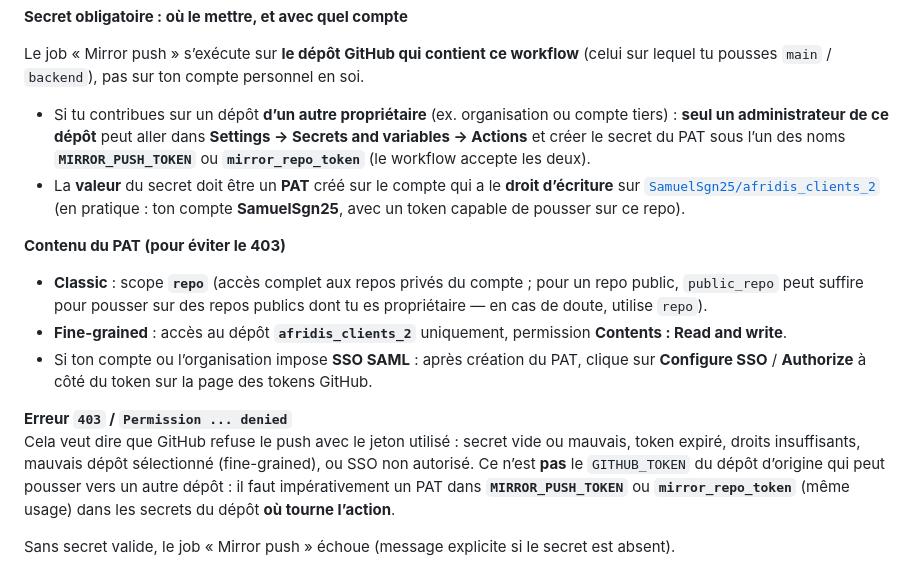
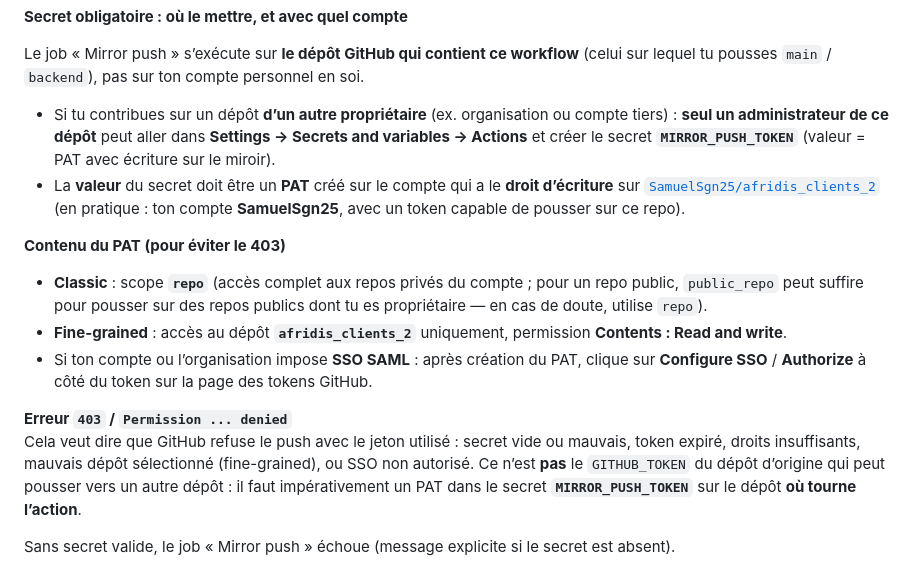
Before and after one commit to yamdev07/afridis_clients, a Markdown page: README.md, the part around the change. GitHub-like rendering.

```diff
--- a/README.md
+++ b/README.md
@@ -149,7 +149,7 @@ ClientFlow est conçu pour évoluer vers :
 **Secret obligatoire : où le mettre, et avec quel compte**
 
 Le job « Mirror push » s’exécute sur **le dépôt GitHub qui contient ce workflow** (celui sur lequel tu pousses `main` / `backend`), pas sur ton compte personnel en soi.
-- Si tu contribues sur un dépôt **d’un autre propriétaire** (ex. organisation ou compte tiers) : **seul un administrateur de ce dépôt** peut aller dans **Settings → Secrets and variables → Actions** et créer le secret du PAT sous l’un des noms **`MIRROR_PUSH_TOKEN`** ou **`mirror_repo_token`** (le workflow accepte les deux).
+- Si tu contribues sur un dépôt **d’un autre propriétaire** (ex. organisation ou compte tiers) : **seul un administrateur de ce dépôt** peut aller dans **Settings → Secrets and variables → Actions** et créer le secret **`MIRROR_PUSH_TOKEN`** (valeur = PAT avec écriture sur le miroir).
 - La **valeur** du secret doit être un **PAT** créé sur le compte qui a le **droit d’écriture** sur [`SamuelSgn25/afridis_clients_2`](https://github.com/SamuelSgn25/afridis_clients_2) (en pratique : ton compte **SamuelSgn25**, avec un token capable de pousser sur ce repo).
 
 **Contenu du PAT (pour éviter le 403)**
@@ -158,7 +158,7 @@ Le job « Mirror push » s’exécute sur **le dépôt GitHub qui contient ce wo
 - Si ton compte ou l’organisation impose **SSO SAML** : après création du PAT, clique sur **Configure SSO** / **Authorize** à côté du token sur la page des tokens GitHub.
 
 **Erreur `403` / `Permission ... denied`**
-Cela veut dire que GitHub refuse le push avec le jeton utilisé : secret vide ou mauvais, token expiré, droits insuffisants, mauvais dépôt sélectionné (fine-grained), ou SSO non autorisé. Ce n’est **pas** le `GITHUB_TOKEN` du dépôt d’origine qui peut pousser vers un autre dépôt : il faut impérativement un PAT dans **`MIRROR_PUSH_TOKEN`** ou **`mirror_repo_token`** (même usage) dans les secrets du dépôt **où tourne l’action**.
+Cela veut dire que GitHub refuse le push avec le jeton utilisé : secret vide ou mauvais, token expiré, droits insuffisants, mauvais dépôt sélectionné (fine-grained), ou SSO non autorisé. Ce n’est **pas** le `GITHUB_TOKEN` du dépôt d’origine qui peut pousser vers un autre dépôt : il faut impérativement un PAT dans le secret **`MIRROR_PUSH_TOKEN`** sur le dépôt **où tourne l’action**.
 
 Sans secret valide, le job « Mirror push » échoue (message explicite si le secret est absent).
 
```
